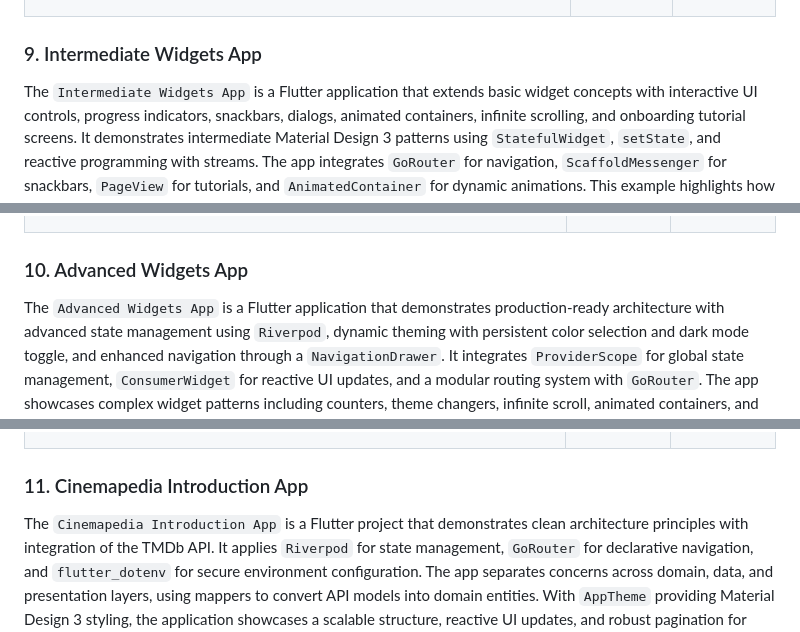
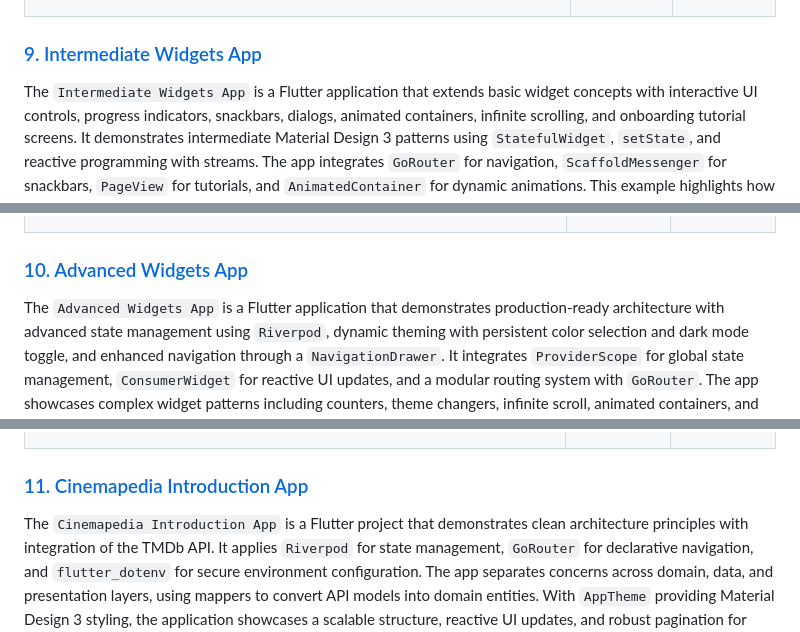
Before and after one commit to bluefeatherdev/curso-flutter-cero-a-experto, a Markdown page: README.md, 3 parts joined by grey strips. GitHub-like rendering.

```diff
--- a/README.md
+++ b/README.md
@@ -305,7 +305,7 @@ The `Basic Widgets App` is a Flutter application that demonstrates fundamental M
   </table>
 </div>
 
-### 9. Intermediate Widgets App
+### [9. Intermediate Widgets App](./09-intermediate-widgets-app/intermediate_widgets_app/)
 
 The `Intermediate Widgets App` is a Flutter application that extends basic widget concepts with interactive UI controls, progress indicators, snackbars, dialogs, animated containers, infinite scrolling, and onboarding tutorial screens. It demonstrates intermediate Material Design 3 patterns using `StatefulWidget`, `setState`, and reactive programming with streams. The app integrates `GoRouter` for navigation, `ScaffoldMessenger` for snackbars, `PageView` for tutorials, and `AnimatedContainer` for dynamic animations. This example highlights how to build responsive, interactive, and stateful UIs with clean modular architecture and modern Flutter practices.
 
@@ -347,7 +347,7 @@ The `Intermediate Widgets App` is a Flutter application that extends basic widge
   </table>
 </div>
 
-### 10. Advanced Widgets App
+### [10. Advanced Widgets App](./10-advanced-widgets-app/advanced_widgets_app/)
 
 The `Advanced Widgets App` is a Flutter application that demonstrates production-ready architecture with advanced state management using `Riverpod`, dynamic theming with persistent color selection and dark mode toggle, and enhanced navigation through a `NavigationDrawer`. It integrates `ProviderScope` for global state management, `ConsumerWidget` for reactive UI updates, and a modular routing system with `GoRouter`. The app showcases complex widget patterns including counters, theme changers, infinite scroll, animated containers, and onboarding tutorials, all styled with Material 3 design principles. This example highlights scalable architecture, reactive theming, and comprehensive navigation for modern Flutter applications.
 
@@ -391,7 +391,7 @@ The `Advanced Widgets App` is a Flutter application that demonstrates production
   </table>
 </div>
 
-### 11. Cinemapedia Introduction App
+### [11. Cinemapedia Introduction App](./11-cinemapedia-introduction/cinemapedia_introduction_app/)
 
 The `Cinemapedia Introduction App` is a Flutter project that demonstrates clean architecture principles with integration of the TMDb API. It applies `Riverpod` for state management, `GoRouter` for declarative navigation, and `flutter_dotenv` for secure environment configuration. The app separates concerns across domain, data, and presentation layers, using mappers to convert API models into domain entities. With `AppTheme` providing Material Design 3 styling, the application showcases a scalable structure, reactive UI updates, and robust pagination for movie listings.
 
```
Also changed, not shown: other parts of README.md (+9 -9 lines).
